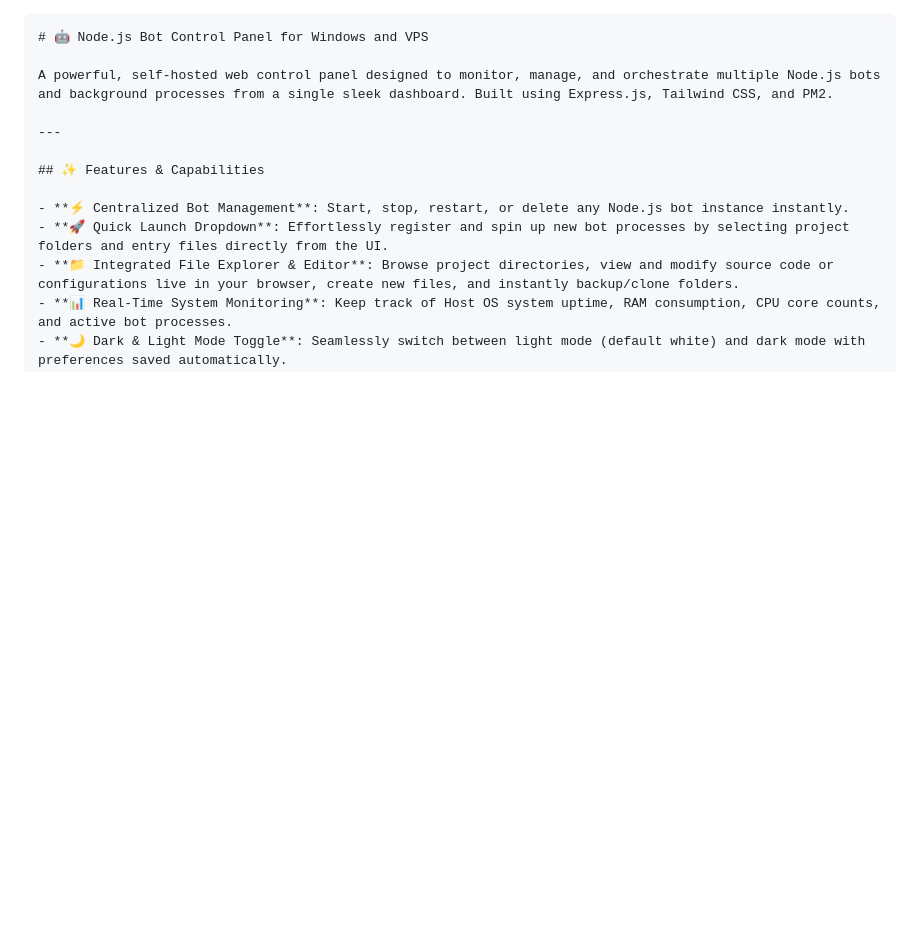
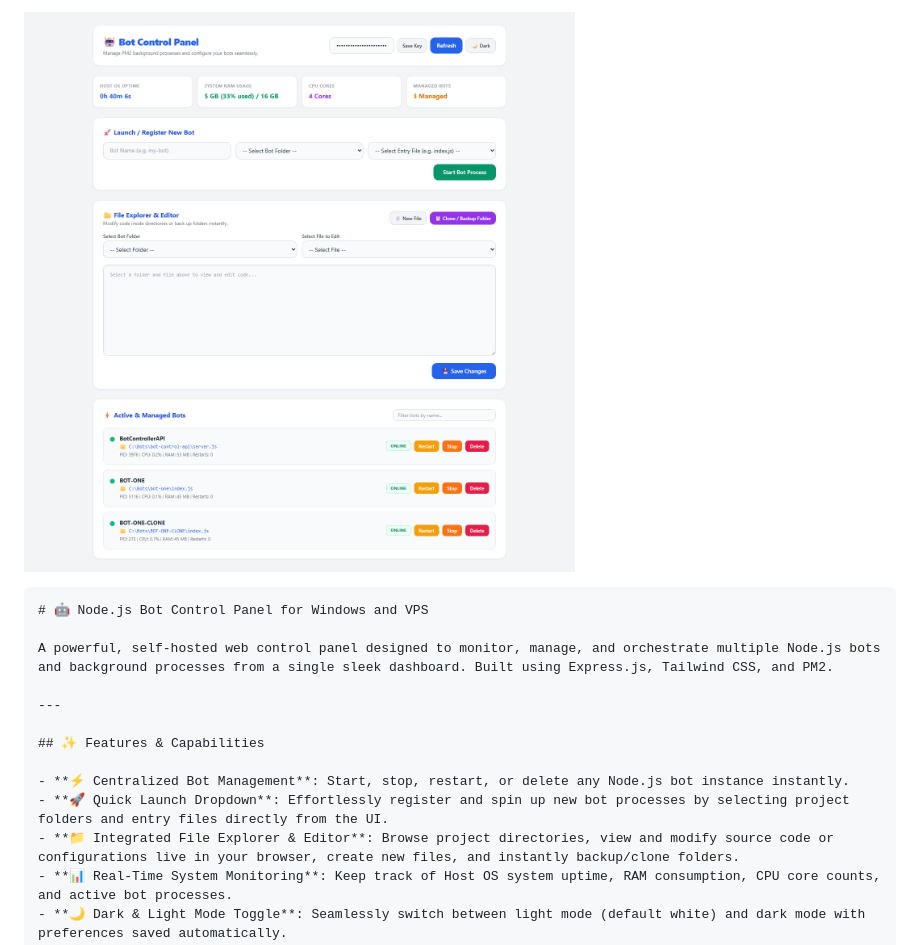
Before and after one commit to zaidbscs/Nodejs-Bot-Control-Panel, a Markdown page: README.md, the part around the change. GitHub-like rendering; blank space fills up the shorter version.

Commit message:
Add screenshot to README for bot control panel
Added a screenshot to the README for visual reference.

````diff
--- a/README.md
+++ b/README.md
@@ -1,4 +1,4 @@
-
+![NODEJS BOT CONTOL PANEL ](assets/screencapture-file-C-Bots-bot-control-api-index-html-2026-09-30-05_52_47.png)
 
 ```markdown
 # 🤖 Node.js Bot Control Panel for Windows and VPS
````
